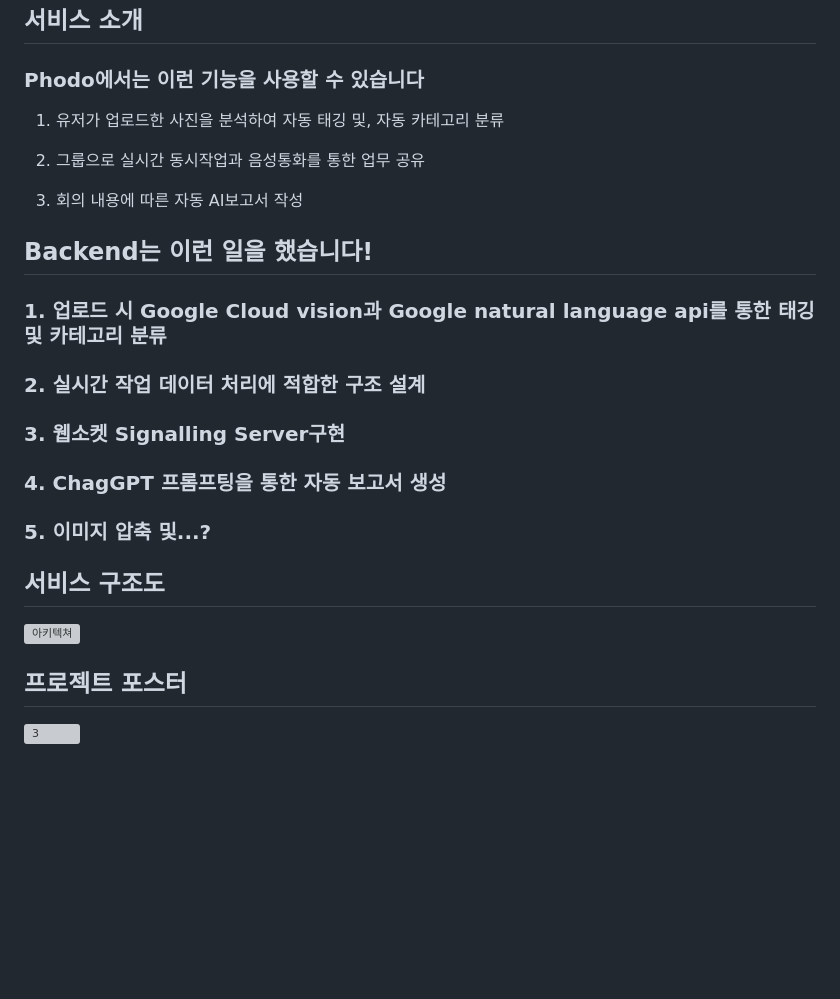
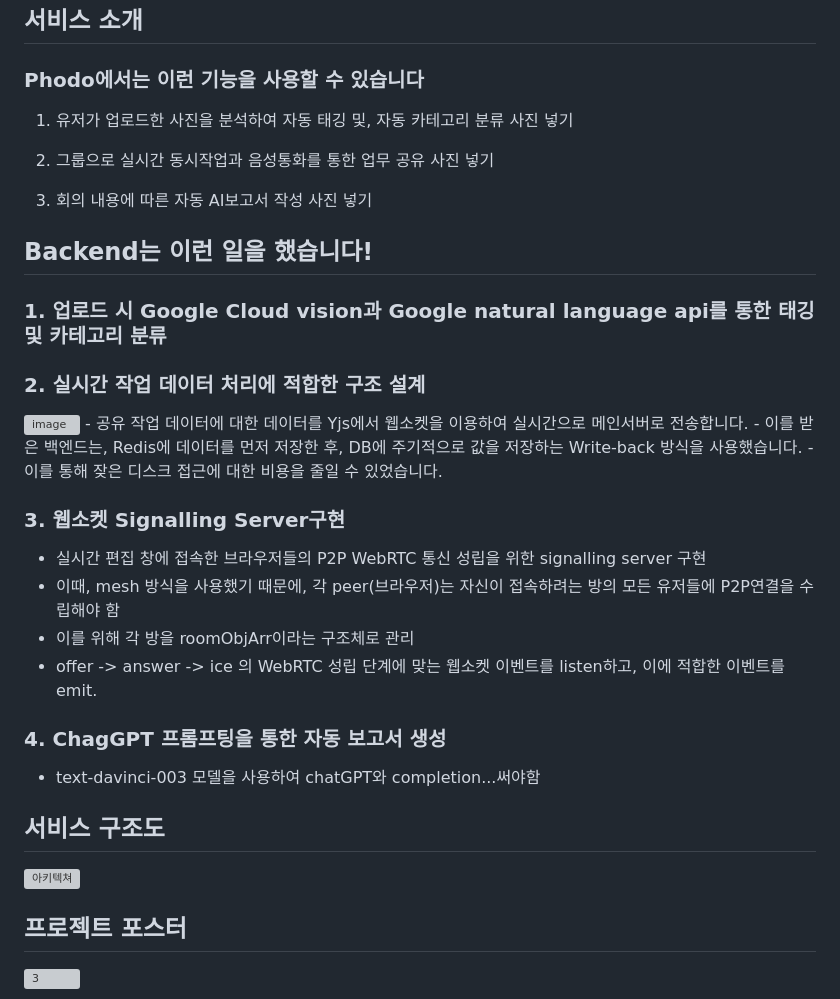
Before and after one commit to yeongseoPark/Phodo-server, a Markdown page: README.md, the part around one of its changes. Drawn GitHub-style; blank space fills up the shorter version; grey boxes are pictures that could not be loaded.

```diff
--- a/README.md
+++ b/README.md
@@ -31,23 +31,31 @@
 ## 서비스 소개
 ### Phodo에서는 이런 기능을 사용할 수 있습니다
 1. 유저가 업로드한 사진을 분석하여 자동 태깅 및, 자동 카테고리 분류
+사진 넣기
 
 2. 그룹으로 실시간 동시작업과 음성통화를 통한 업무 공유
+사진 넣기
 
 3. 회의 내용에 따른 자동 AI보고서 작성
-
+사진 넣기
 
 ## Backend는 이런 일을 했습니다!
 ### 1. 업로드 시 Google Cloud vision과 Google natural language api를 통한 태깅 및 카테고리 분류
 
 ### 2. 실시간 작업 데이터 처리에 적합한 구조 설계
+<img width="595" alt="image" src="https://github.com/yeongseoPark/Phodo-server/assets/79896709/8f68464d-9e4c-423c-93bf-dc3af62fbce0">
+- 공유 작업 데이터에 대한 데이터를 Yjs에서 웹소켓을 이용하여 실시간으로 메인서버로 전송합니다.
+- 이를 받은 백엔드는, Redis에 데이터를 먼저 저장한 후, DB에 주기적으로 값을 저장하는 Write-back 방식을 사용했습니다.
+- 이를 통해 잦은 디스크 접근에 대한 비용을 줄일 수 있었습니다.
 
 ### 3. 웹소켓 Signalling Server구현
+- 실시간 편집 창에 접속한 브라우저들의 P2P WebRTC 통신 성립을 위한 signalling server 구현
+- 이때, mesh 방식을 사용했기 때문에, 각 peer(브라우저)는 자신이 접속하려는 방의 모든 유저들에 P2P연결을 수립해야 함
+- 이를 위해 각 방을 roomObjArr이라는 구조체로 관리
+- offer -> answer -> ice 의 WebRTC 성립 단계에 맞는 웹소켓 이벤트를 listen하고, 이에 적합한 이벤트를 emit.
 
 ### 4. ChagGPT 프롬프팅을 통한 자동 보고서 생성
-
-
-### 5. 이미지 압축 및...?
+- text-davinci-003 모델을 사용하여 chatGPT와 completion...써야함
 
 
 ## 서비스 구조도
```
Also changed, not shown: other parts of README.md (+3 -3 lines).
